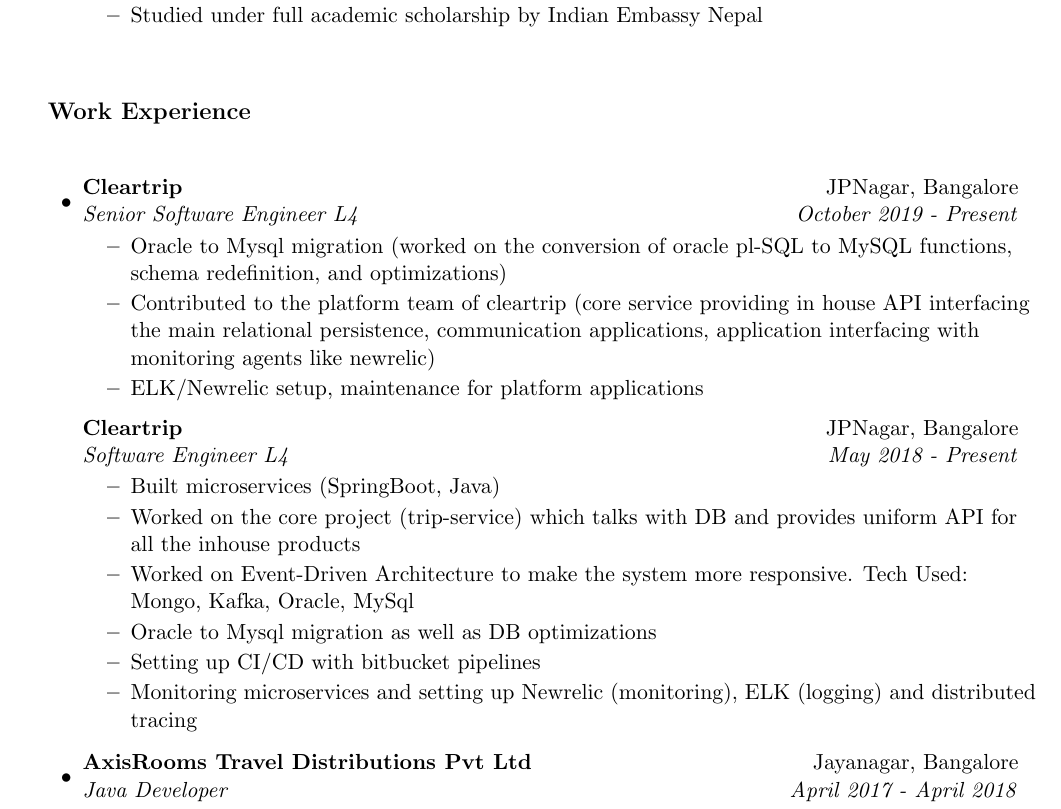
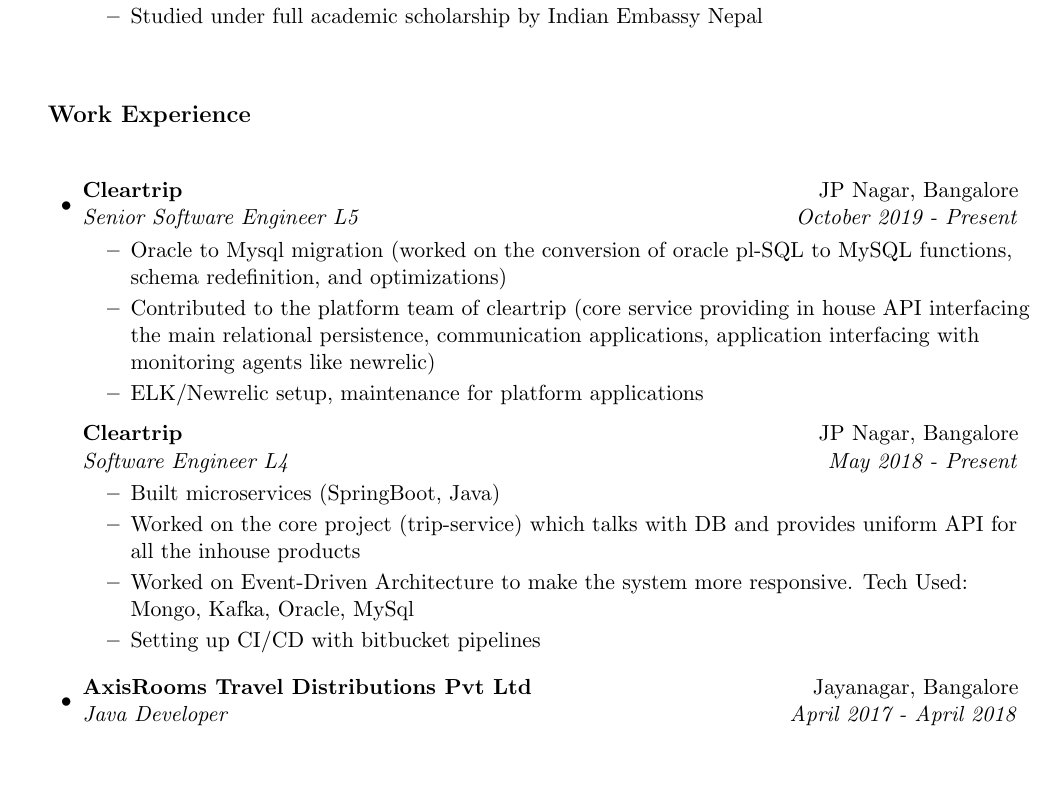
Before and after one commit to sudipidus/sudip_resume_github_page, a LaTeX CV (resume.tex): part of page 1 of 3, cut so that both start at the same text, the shorter picture padded with empty space. Compiled offline with pdfLaTeX.

Commit message:
level changed to 5

```diff
--- a/resume.tex
+++ b/resume.tex
@@ -82,7 +82,7 @@
 \resheading{Work Experience}
 \begin{itemize}
 \item
-	\ressubheading{Cleartrip}{JPNagar, Bangalore}{Senior Software Engineer L4}{October  2019 - Present}
+	\ressubheading{Cleartrip}{JP Nagar, Bangalore}{Senior Software Engineer L5}{October  2019 - Present}
 	\begin{itemize}
 		\resitem{Oracle to Mysql migration (worked on the conversion of oracle pl-SQL to MySQL functions, schema redefinition, and optimizations)}
 \resitem{ Contributed to the platform team of cleartrip (core service providing in house API interfacing the main relational persistence, communication applications, application interfacing with monitoring agents like newrelic)}
@@ -90,14 +90,12 @@
 
 	\end{itemize}
 
-		\ressubheading{Cleartrip}{JPNagar, Bangalore}{Software Engineer L4}{May  2018 - Present}
+		\ressubheading{Cleartrip}{JP Nagar, Bangalore}{Software Engineer L4}{May  2018 - Present}
 	\begin{itemize}
 		\resitem{Built microservices (SpringBoot, Java)}
 \resitem{Worked on the core project (trip-service) which talks with DB and provides uniform API for all the inhouse products}
 \resitem{Worked on Event-Driven Architecture to make the system more responsive. Tech Used: Mongo, Kafka, Oracle, MySql}
-\resitem{Oracle to Mysql migration as well as DB optimizations}
 \resitem{Setting up CI/CD with bitbucket pipelines}
-\resitem{Monitoring microservices and setting up Newrelic (monitoring), ELK (logging) and distributed tracing}
 	\end{itemize}
 
 \end{itemize}
```
Also changed, not shown: resume.pdf, resume.ps, 2 other files.
